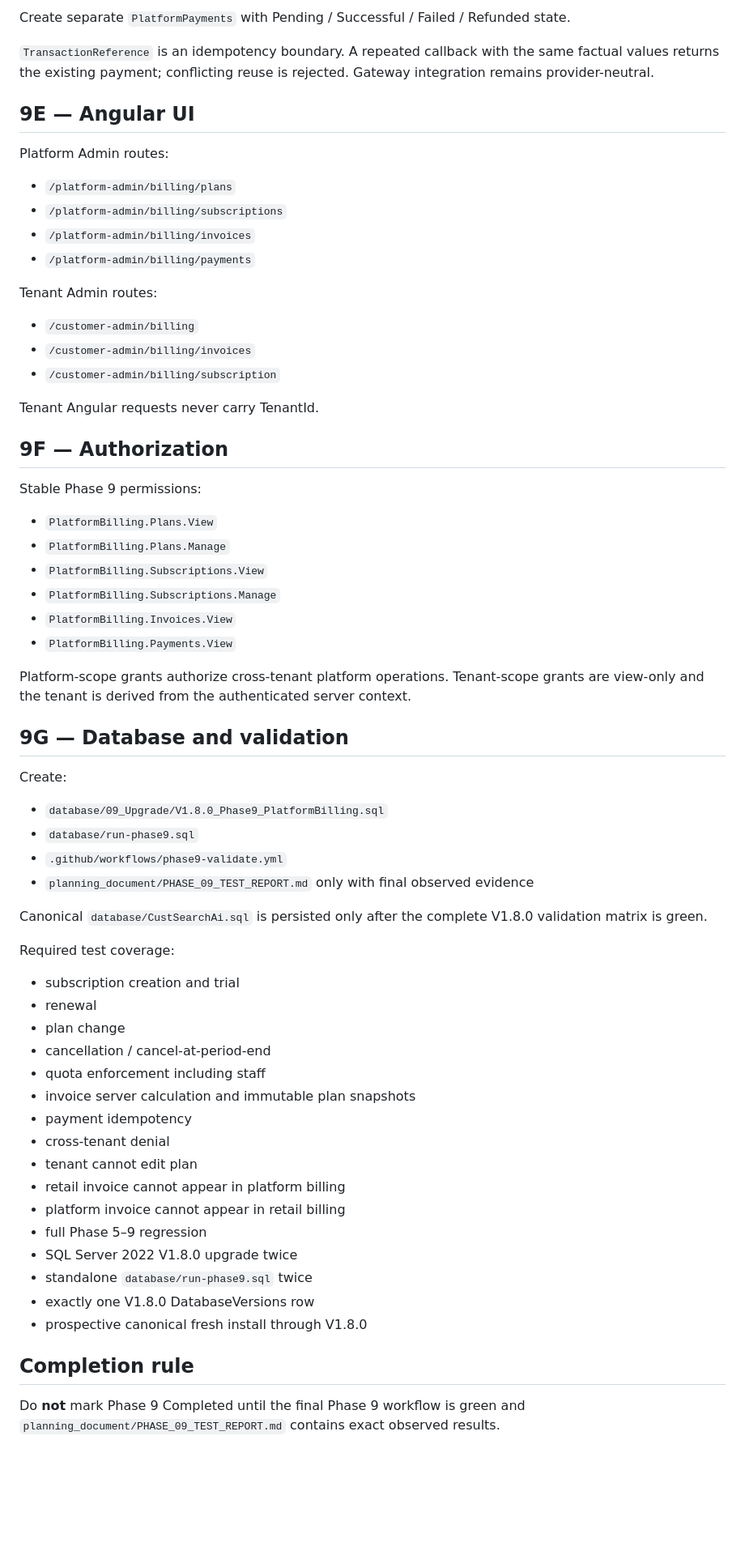
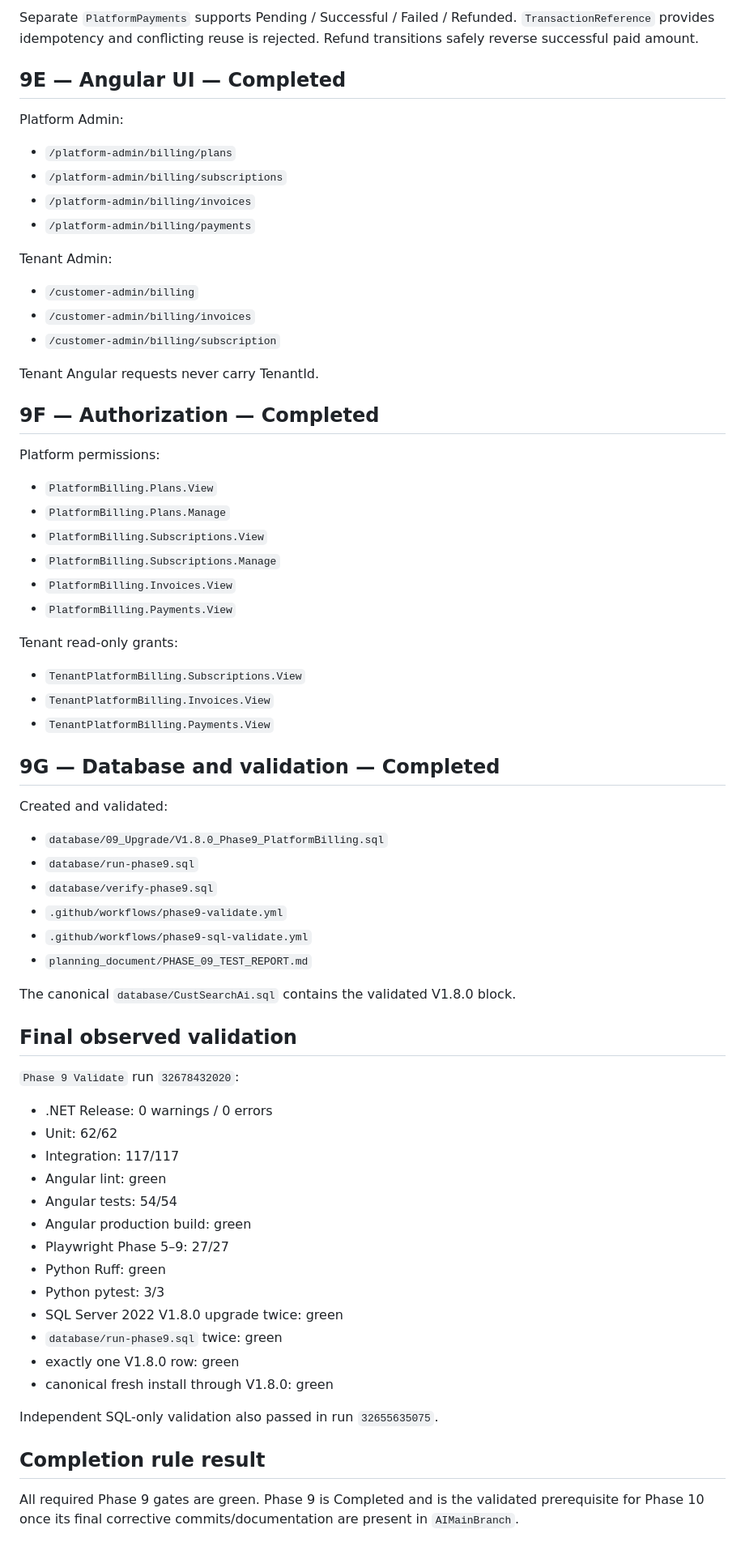
Before and after one commit to BhavsarKrutarth/CustSearch_AI, a Markdown page: planning_document/PHASE_09_IMPLEMENTATION_PLAN.md, the part around one of its changes. Shown at 81% size. Drawn GitHub-style; blank space fills up the shorter version.

Commit message:
docs: close Phase 9 implementation plan

```diff
--- a/planning_document/PHASE_09_IMPLEMENTATION_PLAN.md
+++ b/planning_document/PHASE_09_IMPLEMENTATION_PLAN.md
@@ -66,26 +62,27 @@ Invoice items preserve immutable commercial snapshots including plan name, descr
 
-Create separate `PlatformPayments` with Pending / Successful / Failed / Refunded state.
+Separate `PlatformPayments` supports Pending / Successful / Failed / Refunded. `TransactionReference` provides idempotency and conflicting reuse is rejected. Refund transitions safely reverse successful paid amount.
 
-`TransactionReference` is an idempotency boundary. A repeated callback with the same factual values returns the existing payment; conflicting reuse is rejected. Gateway integration remains provider-neutral.
+## 9E — Angular UI — Completed
 
-## 9E — Angular UI
+Platform Admin:
 
-Platform Admin routes:
 - `/platform-admin/billing/plans`
 - `/platform-admin/billing/subscriptions`
 - `/platform-admin/billing/invoices`
 - `/platform-admin/billing/payments`
 
-Tenant Admin routes:
+Tenant Admin:
+
 - `/customer-admin/billing`
 - `/customer-admin/billing/invoices`
 - `/customer-admin/billing/subscription`
 
 Tenant Angular requests never carry TenantId.
 
-## 9F — Authorization
+## 9F — Authorization — Completed
 
-Stable Phase 9 permissions:
+Platform permissions:
+
 - `PlatformBilling.Plans.View`
 - `PlatformBilling.Plans.Manage`
 - `PlatformBilling.Subscriptions.View`
@@ -93,36 +90,45 @@ Stable Phase 9 permissions:
 - `PlatformBilling.Invoices.View`
 - `PlatformBilling.Payments.View`
 
-Platform-scope grants authorize cross-tenant platform operations. Tenant-scope grants are view-only and the tenant is derived from the authenticated server context.
+Tenant read-only grants:
 
-## 9G — Database and validation
+- `TenantPlatformBilling.Subscriptions.View`
+- `TenantPlatformBilling.Invoices.View`
+- `TenantPlatformBilling.Payments.View`
 
-Create:
+## 9G — Database and validation — Completed
+
+Created and validated:
+
 - `database/09_Upgrade/V1.8.0_Phase9_PlatformBilling.sql`
 - `database/run-phase9.sql`
+- `database/verify-phase9.sql`
 - `.github/workflows/phase9-validate.yml`
-- `planning_document/PHASE_09_TEST_REPORT.md` only with final observed evidence
+- `.github/workflows/phase9-sql-validate.yml`
+- `planning_document/PHASE_09_TEST_REPORT.md`
 
-Canonical `database/CustSearchAi.sql` is persisted only after the complete V1.8.0 validation matrix is green.
+The canonical `database/CustSearchAi.sql` contains the validated V1.8.0 block.
 
-Required test coverage:
-- subscription creation and trial
-- renewal
-- plan change
-- cancellation / cancel-at-period-end
-- quota enforcement including staff
-- invoice server calculation and immutable plan snapshots
-- payment idempotency
-- cross-tenant denial
-- tenant cannot edit plan
-- retail invoice cannot appear in platform billing
-- platform invoice cannot appear in retail billing
-- full Phase 5–9 regression
-- SQL Server 2022 V1.8.0 upgrade twice
-- standalone `database/run-phase9.sql` twice
-- exactly one V1.8.0 DatabaseVersions row
-- prospective canonical fresh install through V1.8.0
+## Final observed validation
 
-## Completion rule
+`Phase 9 Validate` run `32678432020`:
 
-Do **not** mark Phase 9 Completed until the final Phase 9 workflow is green and `planning_document/PHASE_09_TEST_REPORT.md` contains exact observed results.
+- .NET Release: 0 warnings / 0 errors
+- Unit: 62/62
+- Integration: 117/117
+- Angular lint: green
+- Angular tests: 54/54
+- Angular production build: green
+- Playwright Phase 5–9: 27/27
+- Python Ruff: green
+- Python pytest: 3/3
+- SQL Server 2022 V1.8.0 upgrade twice: green
+- `database/run-phase9.sql` twice: green
+- exactly one V1.8.0 row: green
+- canonical fresh install through V1.8.0: green
+
+Independent SQL-only validation also passed in run `32655635075`.
+
+## Completion rule result
+
+All required Phase 9 gates are green. Phase 9 is Completed and is the validated prerequisite for Phase 10 once its final corrective commits/documentation are present in `AIMainBranch`.
```
Also changed, not shown: other parts of planning_document/PHASE_09_IMPLEMENTATION_PLAN.md (+24 -28 lines).
